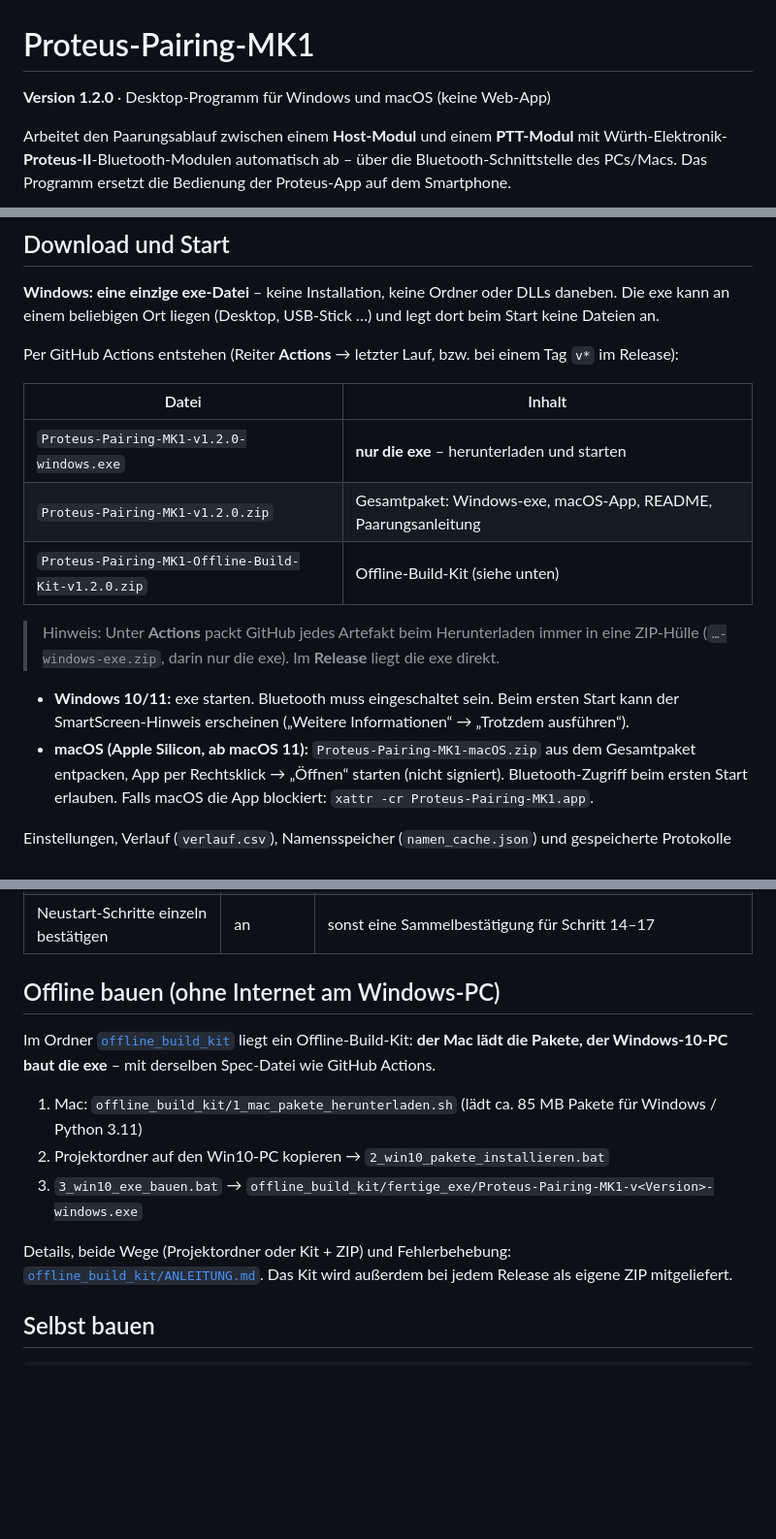
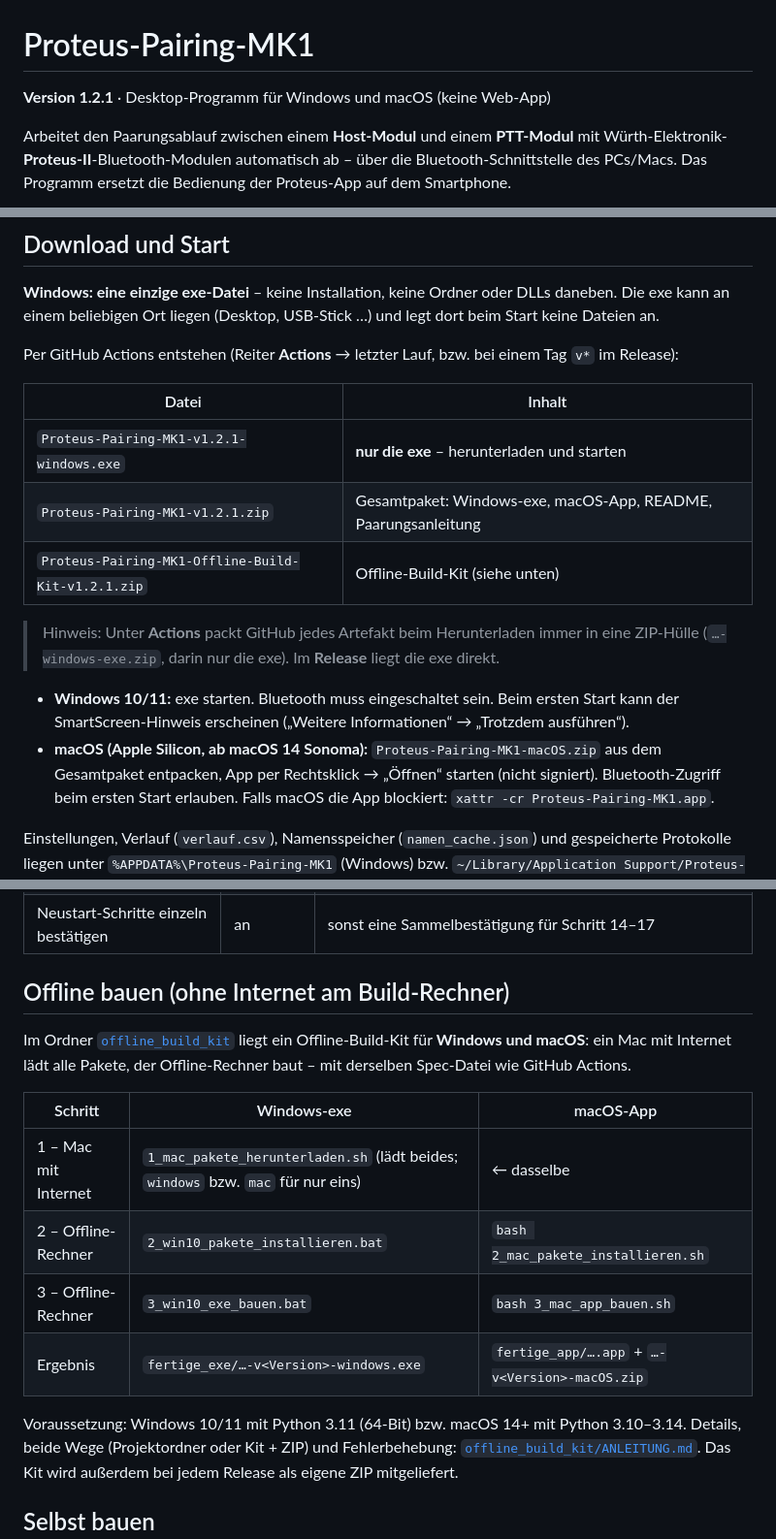
Before and after one commit to Scorch1262/Proteus-Pairing-MK1, a Markdown page: README.md, 3 parts joined by grey strips. Shown at 97% size. GitHub-like rendering; blank space fills up the shorter version.

```diff
--- a/README.md
+++ b/README.md
@@ -1,6 +1,6 @@
 # Proteus-Pairing-MK1
 
-**Version 1.2.0** · Desktop-Programm für Windows und macOS (keine Web-App)
+**Version 1.2.1** · Desktop-Programm für Windows und macOS (keine Web-App)
 
 Arbeitet den Paarungsablauf zwischen einem **Host-Modul** und einem **PTT-Modul** mit
 Würth-Elektronik-**Proteus-II**-Bluetooth-Modulen automatisch ab – über die Bluetooth-Schnittstelle
@@ -67,16 +67,16 @@ Per GitHub Actions entstehen (Reiter **Actions** → letzter Lauf, bzw. bei eine
 
 | Datei | Inhalt |
 |---|---|
-| `Proteus-Pairing-MK1-v1.2.0-windows.exe` | **nur die exe** – herunterladen und starten |
-| `Proteus-Pairing-MK1-v1.2.0.zip` | Gesamtpaket: Windows-exe, macOS-App, README, Paarungsanleitung |
-| `Proteus-Pairing-MK1-Offline-Build-Kit-v1.2.0.zip` | Offline-Build-Kit (siehe unten) |
+| `Proteus-Pairing-MK1-v1.2.1-windows.exe` | **nur die exe** – herunterladen und starten |
+| `Proteus-Pairing-MK1-v1.2.1.zip` | Gesamtpaket: Windows-exe, macOS-App, README, Paarungsanleitung |
+| `Proteus-Pairing-MK1-Offline-Build-Kit-v1.2.1.zip` | Offline-Build-Kit (siehe unten) |
 
 > Hinweis: Unter **Actions** packt GitHub jedes Artefakt beim Herunterladen immer in eine
 > ZIP-Hülle (`…-windows-exe.zip`, darin nur die exe). Im **Release** liegt die exe direkt.
 
 - **Windows 10/11:** exe starten. Bluetooth muss eingeschaltet sein. Beim ersten Start kann der
   SmartScreen-Hinweis erscheinen („Weitere Informationen“ → „Trotzdem ausführen“).
-- **macOS (Apple Silicon, ab macOS 11):** `Proteus-Pairing-MK1-macOS.zip` aus dem Gesamtpaket
+- **macOS (Apple Silicon, ab macOS 14 Sonoma):** `Proteus-Pairing-MK1-macOS.zip` aus dem Gesamtpaket
   entpacken, App per Rechtsklick → „Öffnen“ starten (nicht signiert). Bluetooth-Zugriff beim
   ersten Start erlauben. Falls macOS die App blockiert: `xattr -cr Proteus-Pairing-MK1.app`.
 
@@ -103,16 +103,20 @@ Einstellungen, Verlauf (`verlauf.csv`), Namensspeicher (`namen_cache.json`) und
 | Kopplung danach entfernen | aus | nur Windows; hält die Bluetooth-Geräteliste sauber |
 | Neustart-Schritte einzeln bestätigen | an | sonst eine Sammelbestätigung für Schritt 14–17 |
 
-## Offline bauen (ohne Internet am Windows-PC)
+## Offline bauen (ohne Internet am Build-Rechner)
 
 Im Ordner [`offline_build_kit`](offline_build_kit/ANLEITUNG.md) liegt ein
-Offline-Build-Kit: **der Mac lädt die Pakete, der Windows-10-PC baut die exe**
-– mit derselben Spec-Datei wie GitHub Actions.
+Offline-Build-Kit für **Windows und macOS**: ein Mac mit Internet lädt alle Pakete,
+der Offline-Rechner baut – mit derselben Spec-Datei wie GitHub Actions.
 
-1. Mac: `offline_build_kit/1_mac_pakete_herunterladen.sh` (lädt ca. 85 MB Pakete für Windows / Python 3.11)
-2. Projektordner auf den Win10-PC kopieren → `2_win10_pakete_installieren.bat`
-3. `3_win10_exe_bauen.bat` → `offline_build_kit/fertige_exe/Proteus-Pairing-MK1-v<Version>-windows.exe`
+| Schritt | Windows-exe | macOS-App |
+|---|---|---|
+| 1 – Mac mit Internet | `1_mac_pakete_herunterladen.sh` (lädt beides; `windows` bzw. `mac` für nur eins) | ← dasselbe |
+| 2 – Offline-Rechner | `2_win10_pakete_installieren.bat` | `bash 2_mac_pakete_installieren.sh` |
+| 3 – Offline-Rechner | `3_win10_exe_bauen.bat` | `bash 3_mac_app_bauen.sh` |
+| Ergebnis | `fertige_exe/…-v<Version>-windows.exe` | `fertige_app/….app` + `…-v<Version>-macOS.zip` |
 
+Voraussetzung: Windows 10/11 mit Python 3.11 (64-Bit) bzw. macOS 14+ mit Python 3.10–3.14.
 Details, beide Wege (Projektordner oder Kit + ZIP) und Fehlerbehebung:
 [`offline_build_kit/ANLEITUNG.md`](offline_build_kit/ANLEITUNG.md).
 Das Kit wird außerdem bei jedem Release als eigene ZIP mitgeliefert.
```
Also changed, not shown: other parts of README.md (+1 -1 lines), offline_build_kit/ANLEITUNG.md (+141 -85 lines), docs/screenshot.png, 10 other files.
